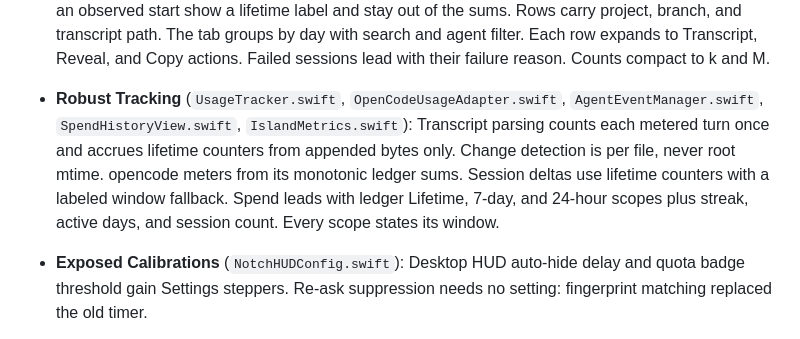
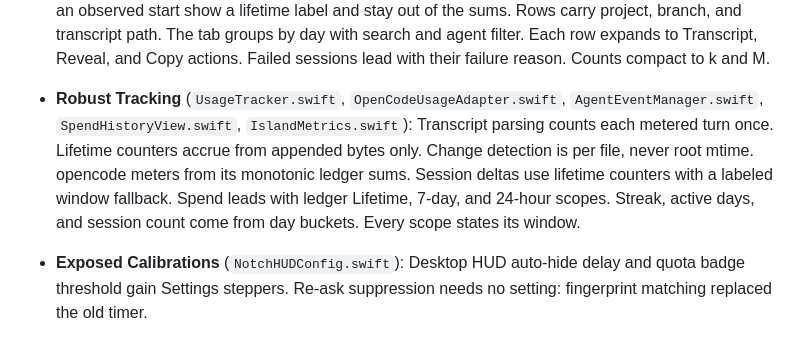
Before and after one commit to 8-BitRhyon/bantay-tui, a Markdown page: CHANGELOG.md, the part around the change. Rendered like a GitHub page.

Commit message:
docs(changelog): keep tracking entry within STE100 limits

```diff
--- a/CHANGELOG.md
+++ b/CHANGELOG.md
@@ -22,7 +22,7 @@ All notable changes to this project are documented in this file. The format is b
 - **Multi-Select Everywhere** (`IslandMetrics.swift`, `NotchStatusView.swift`, `DynamicIslandApp.swift`, `ApprovalNotificationController.swift`, `AgentAlertNotifier.swift`): Pick-several prompts work in the closed popup. It shows up to six options with a count. Submit stays disabled until something is picked. The menu bar gets checkmarked toggles plus Submit. Banners and phone push offer Answer and Review only. One-tap buttons would partial-answer, so they are gone. Question push drops Deny.
 - **Popup Card Fixes** (`IslandMetrics.swift`, `NotchStatusView.swift`): Multi-select options render as a labeled two-column toggle grid. Each chip shows its number and label with a checkmark. The card grows to fit the grid. The bare-number row and its duplicate text line are gone. Live pane excerpts show only text with a prompt signal. Random transcript text falls back to Review.
 - **Sessions Rebuild** (`UsageTracker.swift`, `AgentEventManager.swift`, `NotchHistoryView.swift`, `IslandMetrics.swift`): Finished sessions record their own token and cost delta, never the lifetime total. One row per working burst: repeat completion heartbeats no longer multiply rows. Rows without an observed start show a lifetime label and stay out of the sums. Rows carry project, branch, and transcript path. The tab groups by day with search and agent filter. Each row expands to Transcript, Reveal, and Copy actions. Failed sessions lead with their failure reason. Counts compact to k and M.
-- **Robust Tracking** (`UsageTracker.swift`, `OpenCodeUsageAdapter.swift`, `AgentEventManager.swift`, `SpendHistoryView.swift`, `IslandMetrics.swift`): Transcript parsing counts each metered turn once and accrues lifetime counters from appended bytes only. Change detection is per file, never root mtime. opencode meters from its monotonic ledger sums. Session deltas use lifetime counters with a labeled window fallback. Spend leads with ledger Lifetime, 7-day, and 24-hour scopes plus streak, active days, and session count. Every scope states its window.
+- **Robust Tracking** (`UsageTracker.swift`, `OpenCodeUsageAdapter.swift`, `AgentEventManager.swift`, `SpendHistoryView.swift`, `IslandMetrics.swift`): Transcript parsing counts each metered turn once. Lifetime counters accrue from appended bytes only. Change detection is per file, never root mtime. opencode meters from its monotonic ledger sums. Session deltas use lifetime counters with a labeled window fallback. Spend leads with ledger Lifetime, 7-day, and 24-hour scopes. Streak, active days, and session count come from day buckets. Every scope states its window.
 - **Exposed Calibrations** (`NotchHUDConfig.swift`): Desktop HUD auto-hide delay and quota badge threshold gain Settings steppers. Re-ask suppression needs no setting: fingerprint matching replaced the old timer.
 - **Per-Source Usage Attribution** (`UsageTracker.swift`): Transcript usage attributes tokens and cost to each agent family. Session records carry real token counts.
 - **Approval Prompt Enrichment** (`ApprovalPromptResolver.swift`, `AgentEventManager.swift`): Status-only blocked events read the live pane or transcript. The resolver preserves the exact command, path, or question, extracts numbered and multi-select choices, and marks real permission requests.
```
